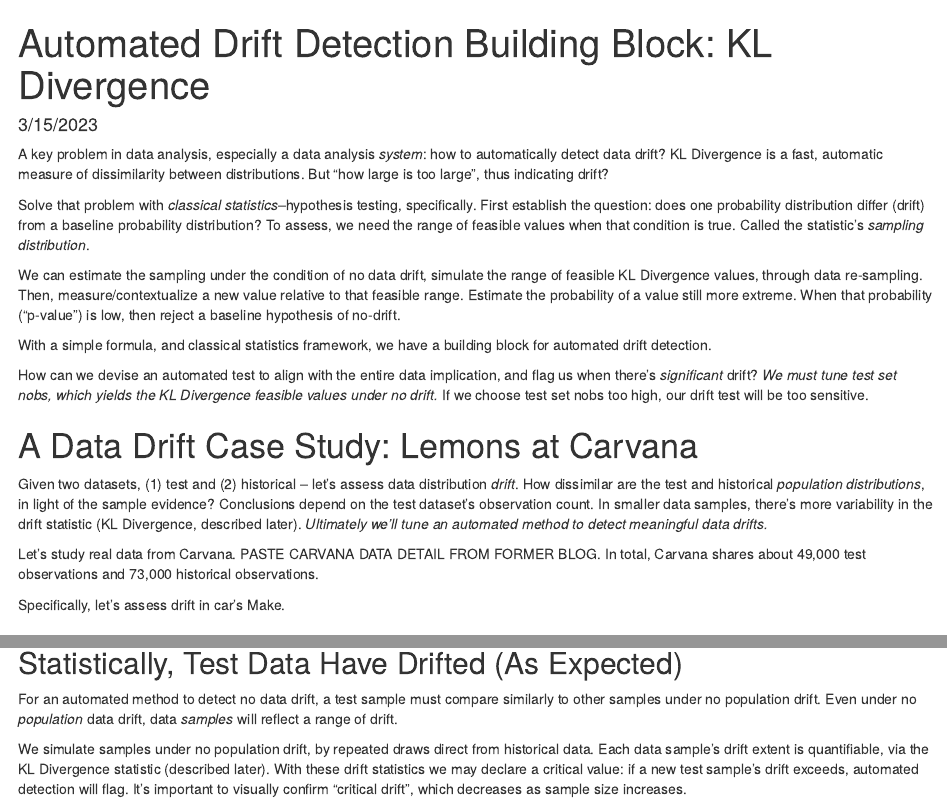
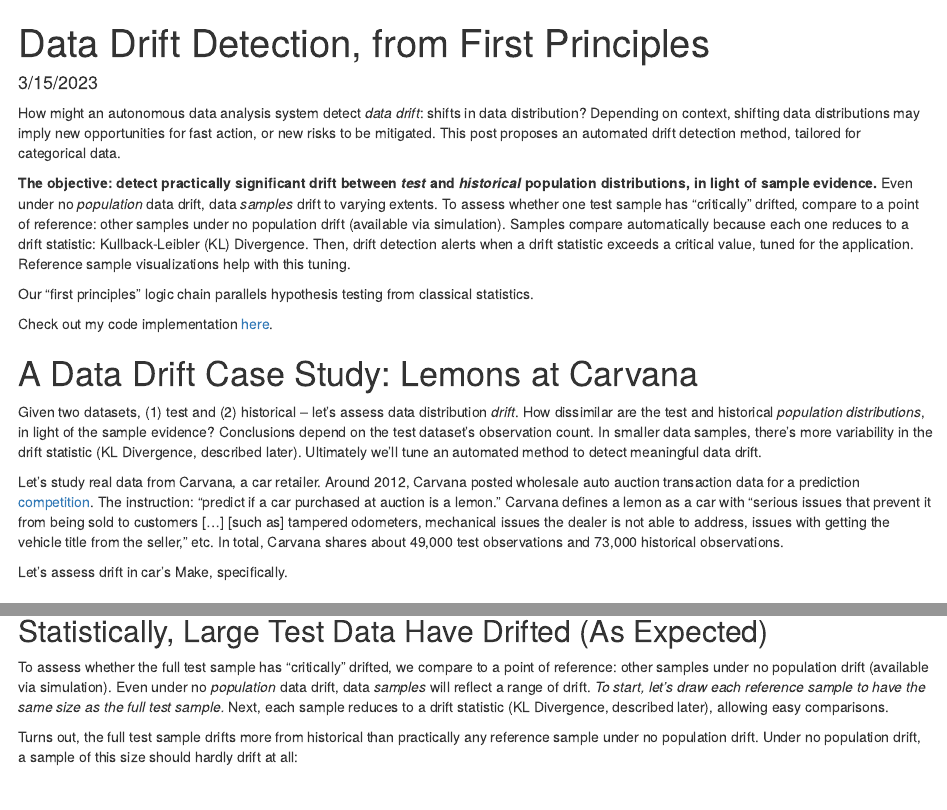
Before and after one commit to abrahamalex13/bayesian-case-studies, an R Markdown document (information_theory/discussion.Rmd): the page in a window 1100 px wide, from its top, and a second part further down, joined at a grey line. Rendered offline with R 4.5, knitr and Pandoc, with nearby package versions.

Commit message:
Polish discussion

````diff
--- a/information_theory/discussion.Rmd
+++ b/information_theory/discussion.Rmd
@@ -1,5 +1,5 @@
 ---
-title: "Automated Drift Detection Building Block: KL Divergence"
+title: "Data Drift Detection, from First Principles"
 date: "3/15/2023"
 output: html_document
 ---
@@ -11,43 +11,21 @@
 
 ```
 
-A key problem in data analysis, especially a data analysis _system_:
-how to automatically detect data drift?
-KL Divergence is a fast, automatic measure of dissimilarity between distributions.
-But "how large is too large", thus indicating drift?
+How might an autonomous data analysis system detect _data drift_: shifts in data distribution? Depending on context, shifting data distributions may imply new opportunities for fast action, or new risks to be mitigated. This post proposes an automated drift detection method, tailored for categorical data.
 
-Solve that problem with _classical statistics_--hypothesis testing, specifically.
-First establish the question: does one probability distribution
-differ (drift) from a baseline probability distribution?
-To assess, we need the range of feasible values when that condition is true.
-Called the statistic's _sampling distribution_.
+**The objective: detect practically significant drift between _test_ and _historical_ population distributions, in light of sample evidence.** Even under no _population_ data drift, data _samples_ drift to varying extents. To assess whether one test sample has "critically" drifted, compare to a point of reference: other samples under no population drift (available via simulation). Samples compare automatically because each one reduces to a drift statistic: Kullback-Leibler (KL) Divergence. Then, drift detection alerts when a drift statistic exceeds a critical value, tuned for the application. Reference sample visualizations help with this tuning.
 
-We can estimate the sampling
-under the condition of no data drift,
-simulate the range of feasible KL Divergence values, through data re-sampling.
-Then, measure/contextualize a new value relative to that feasible range.
-Estimate the probability of a value still more extreme.
-When that probability ("p-value") is low, then reject a baseline hypothesis of no-drift.
+Our "first principles" logic chain parallels hypothesis testing from classical statistics.
 
-With a simple formula, and classical statistics framework,
-we have a building block for automated drift detection.
-
-
-How can we devise an automated test to align with the entire data implication,
-and flag us when there's _significant_ drift?
-_We must tune test set nobs, which yields the KL Divergence feasible values under no drift._
-If we choose test set nobs too high, our drift test will be too sensitive.
-
+Check out my code implementation [here](https://github.com/abrahamalex13/bayesian-case-studies/tree/main/information_theory).
 
 # A Data Drift Case Study: Lemons at Carvana
 
-Given two datasets, (1) test and (2) historical -- let's assess data distribution _drift_. How dissimilar are the test and historical _population distributions_, in light of the sample evidence? Conclusions depend on the test dataset's observation count. In smaller data samples, there's more variability in the drift statistic (KL Divergence, described later). *Ultimately we'll tune an automated method to detect meaningful data drifts.*
+Given two datasets, (1) test and (2) historical -- let's assess data distribution _drift_. How dissimilar are the test and historical _population distributions_, in light of the sample evidence? Conclusions depend on the test dataset's observation count. In smaller data samples, there's more variability in the drift statistic (KL Divergence, described later). Ultimately we'll tune an automated method to detect meaningful data drift.
 
-Let's study real data from Carvana.
-PASTE CARVANA DATA DETAIL FROM FORMER BLOG.
-In total, Carvana shares about 49,000 test observations and 73,000 historical observations.
+Let's study real data from Carvana, a car retailer. Around 2012, Carvana posted wholesale auto auction transaction data for a prediction [competition](https://www.kaggle.com/c/DontGetKicked). The instruction: “predict if a car purchased at auction is a lemon.” Carvana defines a lemon as a car with “serious issues that prevent it from being sold to customers […] [such as] tampered odometers, mechanical issues the dealer is not able to address, issues with getting the vehicle title from the seller,” etc. In total, Carvana shares about 49,000 test observations and 73,000 historical observations.
 
-Specifically, let's assess drift in car's Make.
+Let's assess drift in car's Make, specifically.
 
 ## Manually Assess Distribution Drift, with Entire Data
 
@@ -66,23 +44,19 @@
 
-## Statistically, Test Data Have Drifted (As Expected)
+## Statistically, Large Test Data Have Drifted (As Expected)
 
-For an automated method to detect no data drift,
-a test sample must compare similarly to other samples under no population drift.
+To assess whether the full test sample has "critically" drifted,
+we compare to a point of reference: other samples under no population drift
+(available via simulation).
 Even under no _population_ data drift,
 data _samples_ will reflect a range of drift.
-
-We simulate samples under no population drift,
-by repeated draws direct from historical data.
-Each data sample's drift extent is quantifiable,
-via the KL Divergence statistic (described later).
-With these drift statistics we may declare a critical value:
-if a new test sample's drift exceeds, automated detection will flag.
-It's important to visually confirm "critical drift",
-which decreases as sample size increases.
+_To start, let's draw each reference sample
+to have the same size as the full test sample._
+Next, each sample reduces to a drift statistic (KL Divergence, described later),
+allowing easy comparisons.
 
 Turns out, the full test sample drifts more from historical
-than practically any same-size sample under no population drift.
-Under no population drift, same-size test sample drift rarely exceeds this level:
+than practically any reference sample under no population drift.
+Under no population drift, a sample of this size should hardly drift at all:
 
 ```{r}
   knitr::include_graphics(paste0(DIR_PLOTS, "/drift_viz_boot_naive.png"))
````
Also changed, not shown: information_theory/discussion.Rmd (61 more changed lines).
